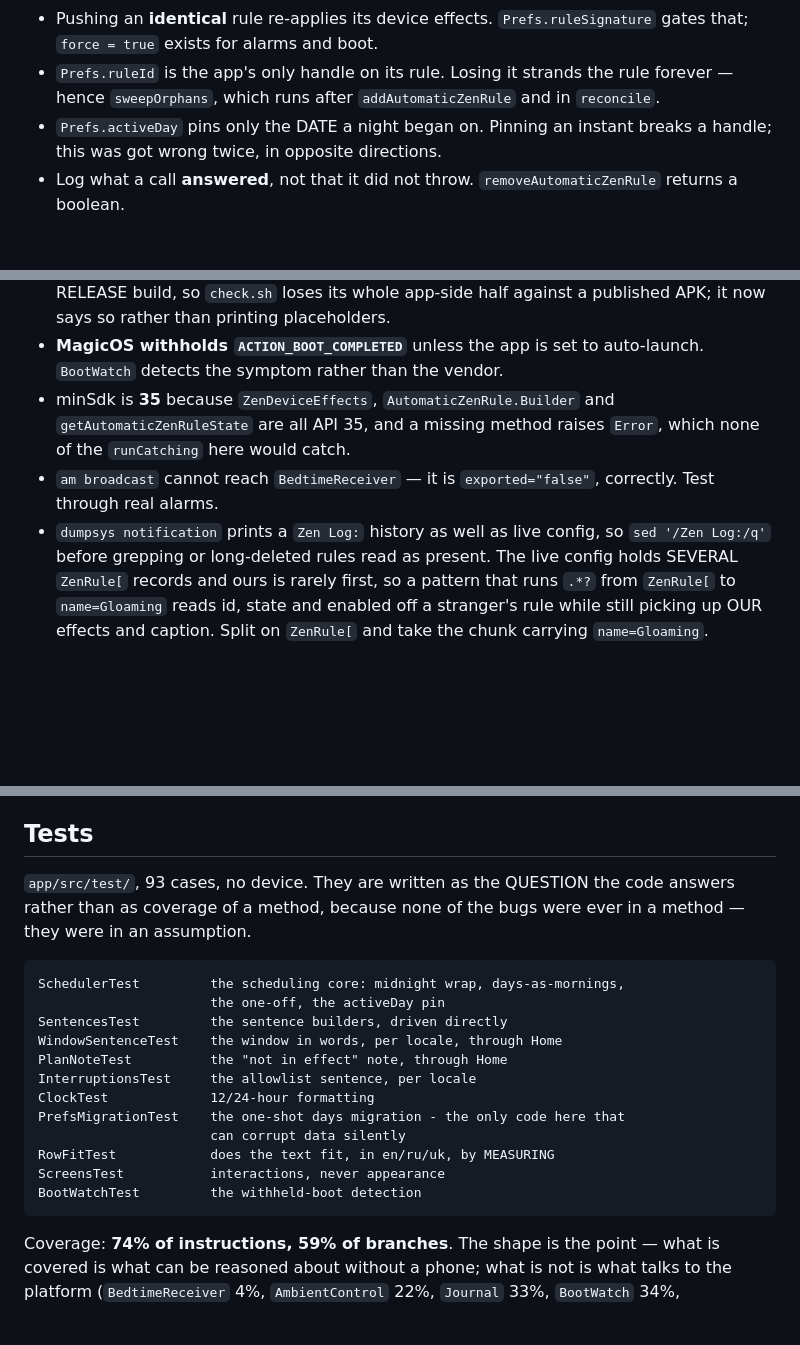
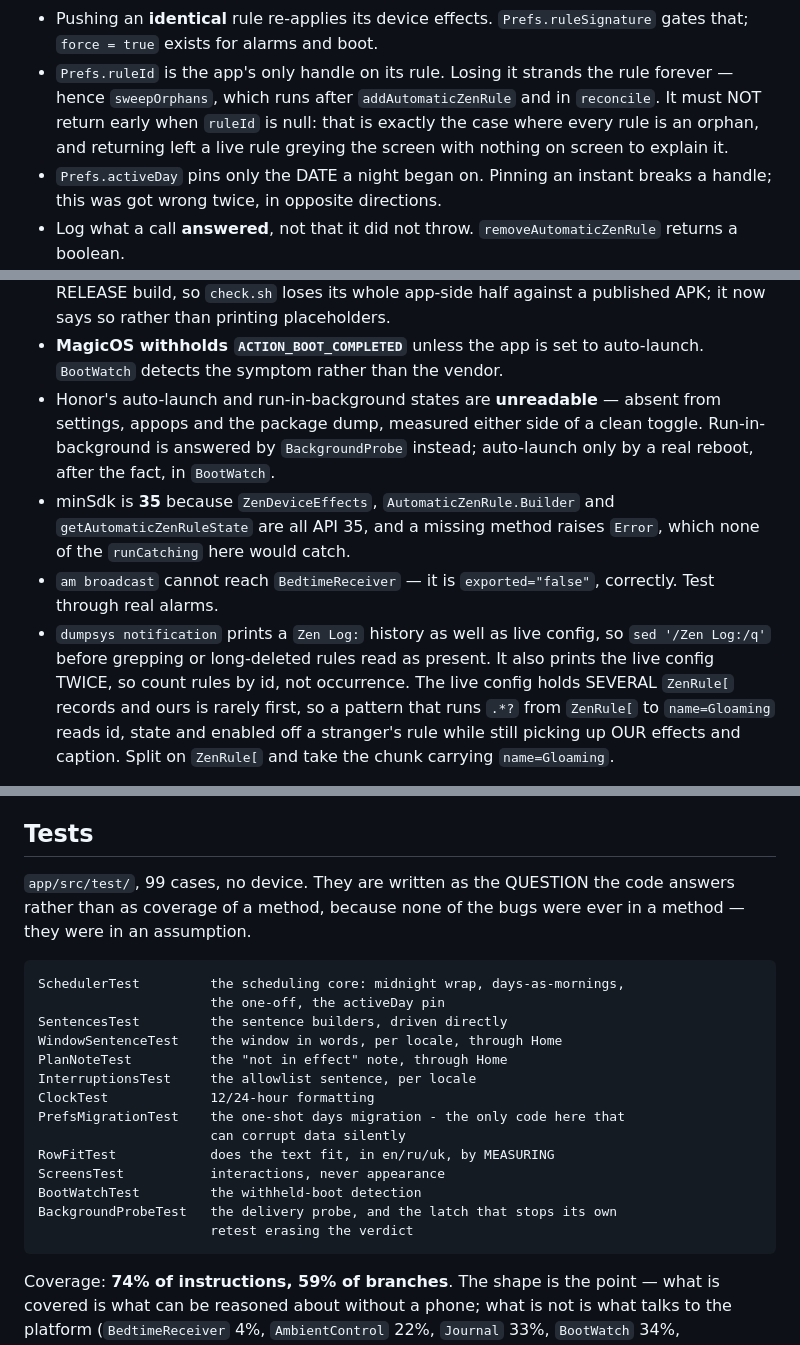
Before and after one commit to jemcik/Gloaming, a Markdown page: CLAUDE.md, 3 parts joined by grey strips. GitHub-like rendering; blank space fills up the shorter version.

```diff
--- a/CLAUDE.md
+++ b/CLAUDE.md
@@ -115,7 +118,9 @@ is in DECISIONS.md.
   gates that; `force = true` exists for alarms and boot.
 - `Prefs.ruleId` is the app's only handle on its rule. Losing it strands the rule
   forever — hence `sweepOrphans`, which runs after `addAutomaticZenRule` and in
-  `reconcile`.
+  `reconcile`. It must NOT return early when `ruleId` is null: that is exactly
+  the case where every rule is an orphan, and returning left a live rule greying
+  the screen with nothing on screen to explain it.
 - `Prefs.activeDay` pins only the DATE a night began on. Pinning an instant
   breaks a handle; this was got wrong twice, in opposite directions.
 - Log what a call **answered**, not that it did not throw.
@@ -135,6 +140,10 @@ is in DECISIONS.md.
   against a published APK; it now says so rather than printing placeholders.
 - **MagicOS withholds `ACTION_BOOT_COMPLETED`** unless the app is set to
   auto-launch. `BootWatch` detects the symptom rather than the vendor.
+- Honor's auto-launch and run-in-background states are **unreadable** — absent
+  from settings, appops and the package dump, measured either side of a clean
+  toggle. Run-in-background is answered by `BackgroundProbe` instead;
+  auto-launch only by a real reboot, after the fact, in `BootWatch`.
 - minSdk is **35** because `ZenDeviceEffects`, `AutomaticZenRule.Builder` and
   `getAutomaticZenRuleState` are all API 35, and a missing method raises `Error`,
   which none of the `runCatching` here would catch.
@@ -142,6 +151,7 @@ is in DECISIONS.md.
   correctly. Test through real alarms.
 - `dumpsys notification` prints a `Zen Log:` history as well as live config, so
   `sed '/Zen Log:/q'` before grepping or long-deleted rules read as present.
+  It also prints the live config TWICE, so count rules by id, not occurrence.
   The live config holds SEVERAL `ZenRule[` records and ours is rarely first, so
   a pattern that runs `.*?` from `ZenRule[` to `name=Gloaming` reads id, state
   and enabled off a stranger's rule while still picking up OUR effects and
@@ -218,7 +228,7 @@ compileSdk 37, targetSdk 36, minSdk 35.
 
 ## Tests
 
-`app/src/test/`, 93 cases, no device. They are written as the QUESTION the code
+`app/src/test/`, 99 cases, no device. They are written as the QUESTION the code
 answers rather than as coverage of a method, because none of the bugs were ever
 in a method — they were in an assumption.
 
@@ -234,6 +244,8 @@ in a method — they were in an assumption.
     RowFitTest            does the text fit, in en/ru/uk, by MEASURING
     ScreensTest           interactions, never appearance
     BootWatchTest         the withheld-boot detection
+    BackgroundProbeTest   the delivery probe, and the latch that stops its own
+                          retest erasing the verdict
 
 Coverage: **74% of instructions, 59% of branches**. The shape is the point — what
 is covered is what can be reasoned about without a phone; what is not is what
```
Also changed, not shown: other parts of CLAUDE.md (+3 -0 lines), docs/DECISIONS.md (+64 -0 lines).
